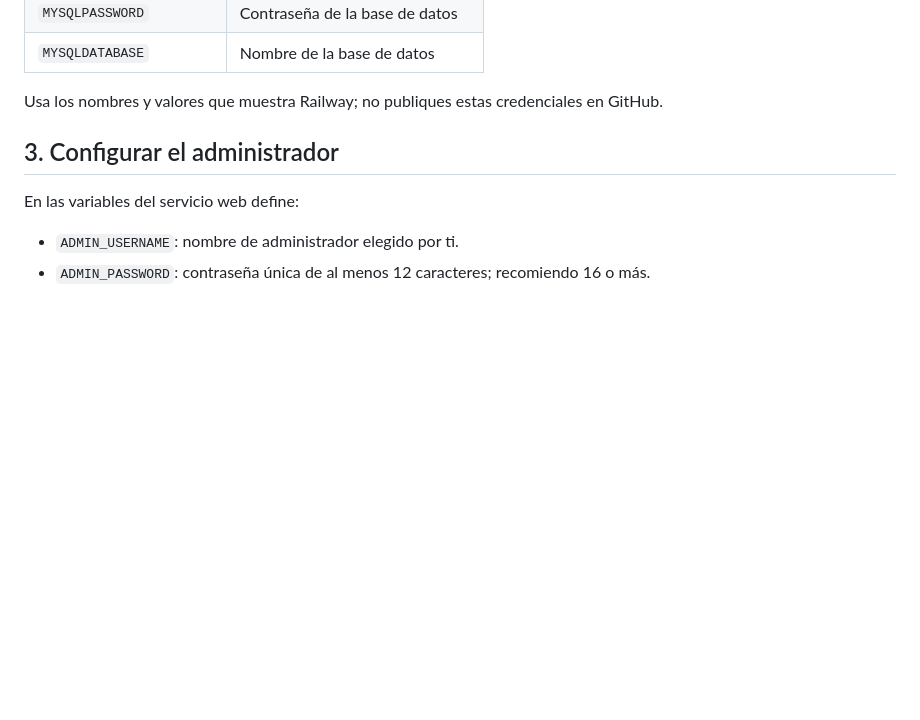
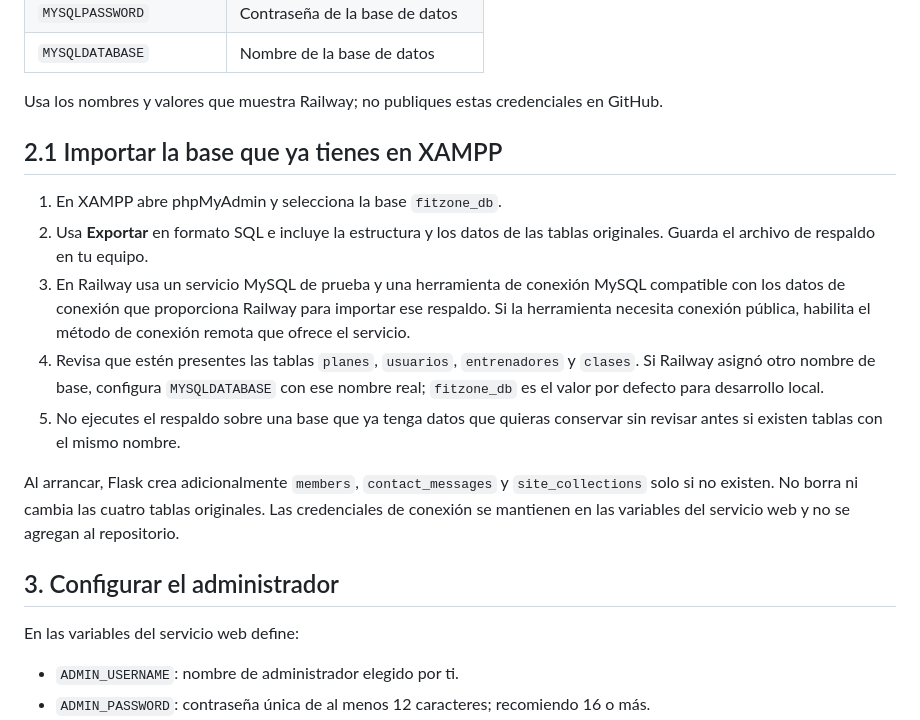
Before and after one commit to eduardojosecontrerasdiaz-spec/FitZone, a Markdown page: docs/DEPLOY_RAILWAY.md, the part around the change. Drawn GitHub-style; blank space fills up the shorter version.

Commit message:
Document safe XAMPP MySQL import workflow

```diff
--- a/docs/DEPLOY_RAILWAY.md
+++ b/docs/DEPLOY_RAILWAY.md
@@ -25,6 +25,16 @@ El repositorio contiene `app.py`, `wsgi.py`, `requirements.txt`, `.python-versio
 | `MYSQLDATABASE` | Nombre de la base de datos |
 
 Usa los nombres y valores que muestra Railway; no publiques estas credenciales en GitHub.
+
+## 2.1 Importar la base que ya tienes en XAMPP
+
+1. En XAMPP abre phpMyAdmin y selecciona la base `fitzone_db`.
+2. Usa **Exportar** en formato SQL e incluye la estructura y los datos de las tablas originales. Guarda el archivo de respaldo en tu equipo.
+3. En Railway usa un servicio MySQL de prueba y una herramienta de conexión MySQL compatible con los datos de conexión que proporciona Railway para importar ese respaldo. Si la herramienta necesita conexión pública, habilita el método de conexión remota que ofrece el servicio.
+4. Revisa que estén presentes las tablas `planes`, `usuarios`, `entrenadores` y `clases`. Si Railway asignó otro nombre de base, configura `MYSQLDATABASE` con ese nombre real; `fitzone_db` es el valor por defecto para desarrollo local.
+5. No ejecutes el respaldo sobre una base que ya tenga datos que quieras conservar sin revisar antes si existen tablas con el mismo nombre.
+
+Al arrancar, Flask crea adicionalmente `members`, `contact_messages` y `site_collections` solo si no existen. No borra ni cambia las cuatro tablas originales. Las credenciales de conexión se mantienen en las variables del servicio web y no se agregan al repositorio.
 
 ## 3. Configurar el administrador
 
```
